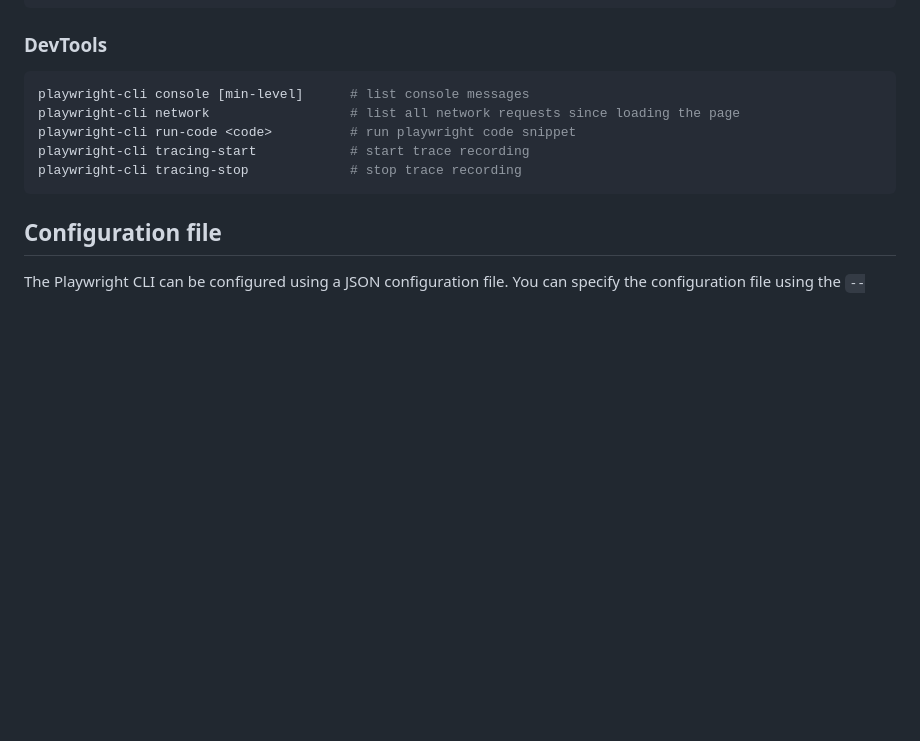
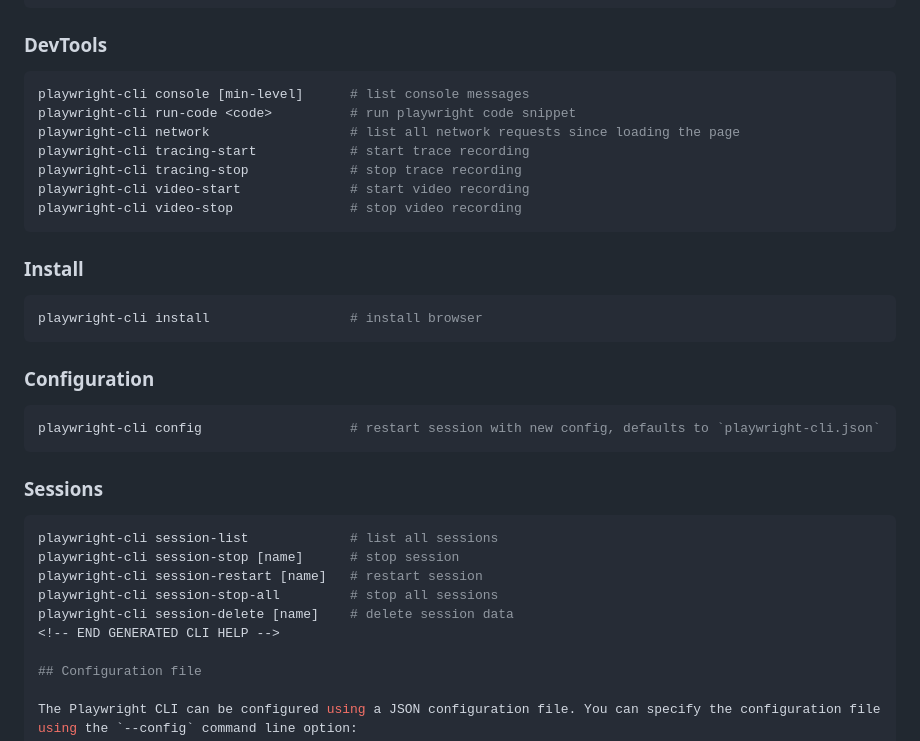
Before and after one commit to microsoft/playwright-cli, a Markdown page: README.md, the part around one of its changes. Rendered like a GitHub page; blank space fills up the shorter version.

Commit message:
chore: roll README

````diff
--- a/README.md
+++ b/README.md
@@ -190,11 +190,34 @@ playwright-cli tab-select <index>       # select a browser tab
 
 ```bash
 playwright-cli console [min-level]      # list console messages
+playwright-cli run-code <code>          # run playwright code snippet
 playwright-cli network                  # list all network requests since loading the page
-playwright-cli run-code <code>          # run playwright code snippet
 playwright-cli tracing-start            # start trace recording
 playwright-cli tracing-stop             # stop trace recording
+playwright-cli video-start              # start video recording
+playwright-cli video-stop               # stop video recording
 ```
+
+### Install
+
+```bash
+playwright-cli install                  # install browser
+```
+
+### Configuration
+
+```bash
+playwright-cli config                   # restart session with new config, defaults to `playwright-cli.json`
+```
+
+### Sessions
+
+```bash
+playwright-cli session-list             # list all sessions
+playwright-cli session-stop [name]      # stop session
+playwright-cli session-restart [name]   # restart session
+playwright-cli session-stop-all         # stop all sessions
+playwright-cli session-delete [name]    # delete session data
 <!-- END GENERATED CLI HELP -->
 
 ## Configuration file
````
Also changed, not shown: other parts of README.md (+1 -1 lines).
